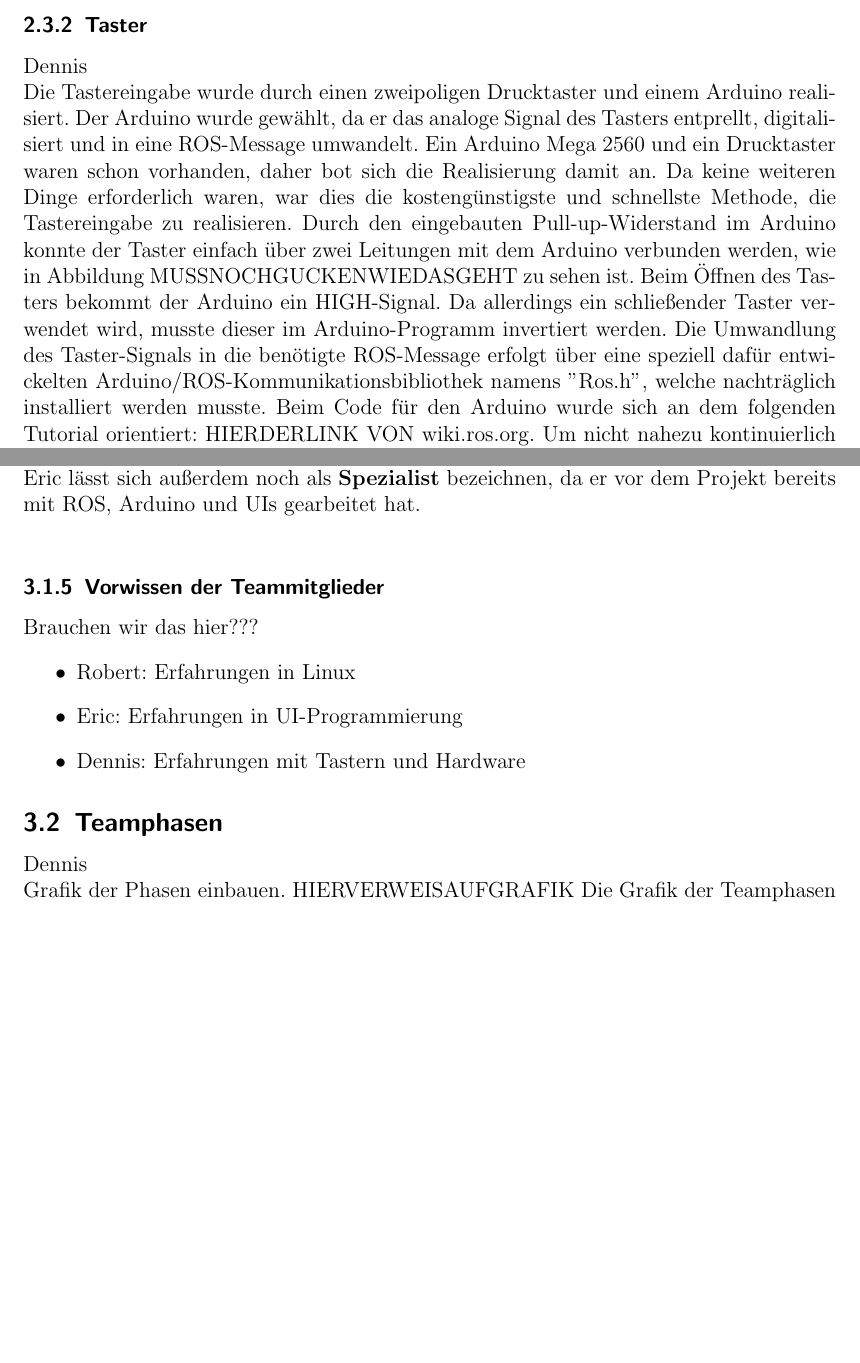
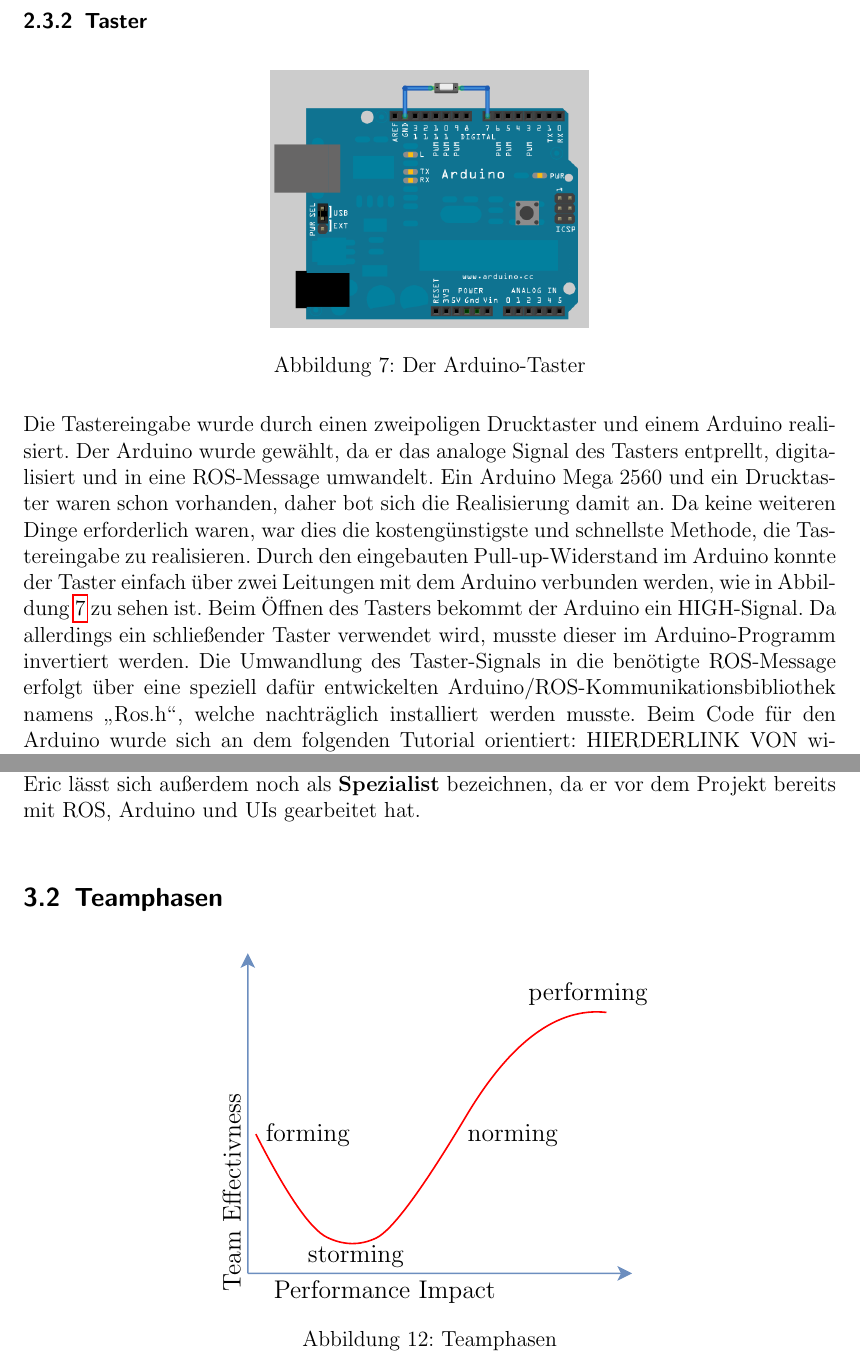
Before and after one commit to carpe-noctem-cassel/teamwork-transportsystem, a LaTeX document (Documentation/Documentation.tex): two parts of pages 11 and 17 of 21 before the commit and two parts of pages 11 and 18 of 22 after it, joined at a grey line, cut so that both start at the same text, the shorter picture padded with empty space. Compiled offline with pdfLaTeX.

Commit message:
some cleanup and last images

```diff
--- a/Documentation/Documentation.tex
+++ b/Documentation/Documentation.tex
@@ -221,8 +219,12 @@ Zum Einlesen der Datei konnte auf das existierende Paket \glqq SystemConfig\grqq
 %		\end{itemize}
 
 	\subsubsection{Taster}
-		Dennis\\
-	Die Tastereingabe wurde durch einen zweipoligen Drucktaster und einem Arduino realisiert. Der Arduino wurde gewählt, da er das analoge Signal des Tasters entprellt, digitalisiert und in eine ROS-Message umwandelt. Ein Arduino Mega 2560 und ein Drucktaster waren schon vorhanden, daher bot sich die Realisierung damit an. Da keine weiteren Dinge erforderlich waren, war dies die kostengünstigste und schnellste Methode, die Tastereingabe zu realisieren. Durch den eingebauten Pull-up-Widerstand im Arduino konnte der Taster einfach über zwei Leitungen mit dem Arduino verbunden werden, wie in Abbildung {MUSSNOCHGUCKENWIEDASGEHT} zu sehen ist. Beim Öffnen des Tasters bekommt der Arduino ein HIGH-Signal. Da allerdings ein schließender Taster verwendet wird, musste dieser im Arduino-Programm invertiert werden. Die Umwandlung des Taster-Signals in die benötigte ROS-Message erfolgt über eine speziell dafür entwickelten Arduino/ROS-Kommunikationsbibliothek namens "Ros.h", welche nachträglich installiert werden musste. Beim Code für den Arduino wurde sich an dem folgenden Tutorial orientiert: {HIERDERLINK VON wiki.ros.org}. Um nicht nahezu kontinuierlich ROS-Messages zu verwenden, wurde in das Arduino-Programm ein Delay zwischen jeder abgesendeten Message von 1s eingebaut. Zum testen der Kommunikation wurde der Taster an den Arduino angeschlossen und der Taster in zufälligen Abständen betätigt. Wie erwartet war die ROS-Message im Linux-Terminal zu sehen.\\
+\begin{figure} [H]
+\centering
+\includegraphics[height=5cm]{Images/button_hardware.png}
+\caption{Der Arduino-Taster}
+\label{fig:arduinotaster}
+\end{figure}
+
+	Die Tastereingabe wurde durch einen zweipoligen Drucktaster und einem Arduino realisiert. Der Arduino wurde gewählt, da er das analoge Signal des Tasters entprellt, digitalisiert und in eine ROS-Message umwandelt. Ein Arduino Mega 2560 und ein Drucktaster waren schon vorhanden, daher bot sich die Realisierung damit an. Da keine weiteren Dinge erforderlich waren, war dies die kostengünstigste und schnellste Methode, die Tastereingabe zu realisieren. Durch den eingebauten Pull-up-Widerstand im Arduino konnte der Taster einfach über zwei Leitungen mit dem Arduino verbunden werden, wie in Abbildung \ref{fig:arduinotaster} zu sehen ist. Beim Öffnen des Tasters bekommt der Arduino ein HIGH-Signal. Da allerdings ein schließender Taster verwendet wird, musste dieser im Arduino-Programm invertiert werden. Die Umwandlung des Taster-Signals in die benötigte ROS-Message erfolgt über eine speziell dafür entwickelten Arduino/ROS-Kommunikationsbibliothek namens \glqq Ros.h\grqq, welche nachträglich installiert werden musste. Beim Code für den Arduino wurde sich an dem folgenden Tutorial orientiert: {HIERDERLINK VON wiki.ros.org}. Um nicht nahezu kontinuierlich ROS-Messages zu verwenden, wurde in das Arduino-Programm ein Delay zwischen jeder abgesendeten Message von 1s eingebaut. Zum testen der Kommunikation wurde der Taster an den Arduino angeschlossen und der Taster in zufälligen Abständen betätigt. Wie erwartet war die ROS-Message im Linux-Terminal zu sehen.\\
 Um unseren Taster nun in das Weltmodell des Turtlebots einzufügen musste dort als erstes die passende Version von rosserial installiert werden, sodass man den dazugehörigen ROS-Node starten und diesem die serielle Schnittstelle unseres Arduinos übergeben kann. Mit diesen Vorbereitungen kann unser Arduino nun einfach ROS-Nachrichten verschicken mit denen der Turtlebot weiterarbeiten kann. Damit die Daten des Tasters auch vom Turtlebot registriert werden, werden dort als erstes in der Datei Communication.h ein Subscriber als auch eine Funktion, die bei einer empfangenen Nachricht ausgeführt wird, deklariert. In der Datei Communication.cpp wird dann der Subscriber mit dem passenden Topic unseres Arduinos initialisiert, welches in der Konfigurationsdatei hinterlegt ist, und der Funktion wird als Inhalt hinzugefügt, dass diese die Daten an den Programmteil weitergibt der sich um die rohen Sensordaten kümmert. Für diesen Zweck wurden in der Datei RawSensorData.h die Funktion processTransportSystemState an die die neuen Daten zur Verarbeitung gegeben werden können, ein Buffer in dem diese gespeichert werden können, als auch ein Getter mit Hilfe dessen man auf den Buffer zugreifen kann und die Zeitspanne der Validität unserer Daten deklariert. Der Buffer werden in der Implementierung, die in der Datei RawSensorData.cpp stattfindet, mit den entsprechenden Konfigurationsdaten initialisiert, genauso die Zeitspanne der Validität. Auch wird hier dem Getter des Buffers die genante Funktionalität gegeben und die Funktion processTransportSystemState fügt nun neue Daten in unseren Buffer ein. Als letztes mussten nun nur noch unsere Konfigurationsdaten, die Zeitspanne für die Validität unserer Daten, unser Topic und die gewollte Länge unseres Buffer, in der Datei TTBWorldModel.conf hinzugefügt werden.\\
-Kick-off Termin wurde darüber gesprochen, was der Roboter als Eingabequelle für den Taster entgegennehmen soll. Es wurde sich zum Schluss auf eine Kaffeetasse geeinigt, welche den Taster aktivieren soll. Handelsübliche Drucktaster sind in günstigen Ausführungen recht klein und nicht dafür geeignet, dass direkt ein Objekt in der Größe einer Tasse auf sie gestellt werden. Um dieses Problem zu beheben, musste eine Vorrichtung gebaut werden, welche ein definiertes Druckverhalten einer großen Fläche an den Drucktaster weitergibt. Von unserem Betreuer wurde empfohlen, diese Vorrichtung aus einem Plastikkorb mit darunterliegendem Taster zu realisieren. Dies stellte sich aber als recht schwierig heraus, da die Böden solcher Plastikkörbe recht dick sind und das Gewicht einer Tasse meist nicht ausreicht, um den Taster zu aktivieren. Außerdem ist es schwierig, einen definierten Druck auf der gesamten Fläche des Korbes zu realisieren. Dennis hat zuhause versucht, diese beiden Probleme in den Griff zu bekommen und trotzdem kostengünstig zu bleiben. Als Lösung ist dabei eine große, verbastelte Haribo-Box zustande gekommen, wie im linken Bild in Abbildung {WEIßIMMERNOCHNICHTWIEDASGEHT} zu sehen ist. Der Taster ist ein THT-Drucktaster mit zwei langen Beinen. Diese wurde durch den Boden der Haribo-Box gestochen und mit etwas Kleber fixiert. Damit die Haribo-Box auf den Boden gestellt werden kann, musste noch eine Höhendifferenz aus Pappe unter den Boden geklebt werden, damit die Beinchen des Tasters nicht das darunter liegende Objekt berühren. Zwischen den Beiden Pappen am Boden entstand dadurch ein dünner Kanal, in dem zwei Anschlussleitungen verlegt werden konnten, welche anschließend an die beiden Beinchen des Tasters gelötet wurden. Der Rand des Deckels wurde abgeschnitten und an beiden Enden überlappt an den inneren Boden der Box geklebt, um einen Abstand zu realisieren. Der Rest des Deckels, eine kreisrunde Scheibe, wurde anschließend in die Box auf den Taster gelegt. Durch den Rand am inneren Boden wird garantiert, dass die Scheibe nicht viel herumwackeln kann und bei Belastung nicht den inneren Boden berührt. Getestet und genauer spezifiziert wurde die Box dann mit einem Digital-Multimeter und einer Haushaltswaage. Die beiden Anschlussleitungen wurden an dem Messgerät angeschlossen und das Messgerät auf Durchgang gestellt. Mehrere Objekte mit unterschiedlichen Gewicht zwischen 100g und 1kg wurden gewogen und anschließend in die Box auf unterschiedliche Stellen der Scheibe gestellt. Resultat des Versuchs war, dass die Box Gegenstände an allen Stellen auf der Scheibe ab einem Gewicht von etwa 200g erkennt. Eine normale Kaffeetasse ohne Inhalt wiegt etwa 300g. Damit sind die Anforderungen an die Box erfüllt. Der Arduino und die Taster-Box wurden dann beim Teamworktermin am 09.08.2018 am Turtlebot mit Kabelbindern und Schaumstoff befestigt und anschließend nochmal kurz zur Demonstration getestet.
-		\begin{itemize}
@@ -290,16 +310,22 @@ Im Modell von Belbin haben sich seine Tätigkeiten vor allem in den Rollen des \
 		In den Teamrollen nach Basadur schätzt sich Eric als \textbf{Conceptualizer} und \textbf{Optimizer} ein. Als Conceptualizer hat er zu Beginn des Projektes Ideen gesammelt und das Problem in Unterprobleme aufgeteilt. Er versuchte die gesammelten Ideen umzusetzen und zu überdenken. Beim Umsetzen und Problemlösen hat er sich mit den anderen Teammitgliedern zusammengefunden und gemeinsam nach Lösungen und Lösungswegen zu suchen. Als Generator schätzt sich Eric weniger ein, da er sich meist auf eine Idee festlegt und selber selten zu Ideen kommt. Zusätzlich sieht er sich nicht als Implementer, da er meist eher theoretisch über Ideen nachdenkt und Theorien aufstellt. Trotzdem kann er, wie beim Implementer beschrieben, gut mit Menschen arbeiten.\\
 		Bei den Teamtypen nach Belbin sieht sich Eric als \textbf{Weichensteller} und \textbf{Koordinator}. Im Laufe der Teamarbeit hat er sich als Teamleiter etabliert, indem er die Arbeit bei den wöchentlichen Team-Treffen protokolliert hat. Dazu koordinierte er die Teammitglieder und versuchte bei Besprechungen jeden mit einzubeziehen. War ein Teammitglied nicht anwesend bei den Treffen, so wurde dieses von Eric entweder direkt danach durch die WhatsApp-Chatgruppe oder im nachfolgenden Treffen informiert, was es verpasst hatte. Eric lässt sich außerdem noch als \textbf{Spezialist} bezeichnen, da er vor dem Projekt bereits mit ROS, Arduino und UIs gearbeitet hat.\\
 
-	\subsubsection{Vorwissen der Teammitglieder}
-		Brauchen wir das hier???
-		\begin{itemize}
-			\item Robert: Erfahrungen in Linux
-			\item Eric: Erfahrungen in UI-Programmierung
-			\item Dennis: Erfahrungen mit Tastern und Hardware
-		\end{itemize}
+%\subsubsection{Vorwissen der Teammitglieder}
+%Brauchen wir das hier???
+%\begin{itemize}
+%\item Robert: Erfahrungen in Linux
+%\item Eric: Erfahrungen in UI-Programmierung
+%\item Dennis: Erfahrungen mit Tastern und Hardware
+%\end{itemize}
+
 \subsection{Teamphasen}
-		Dennis\\
-		Grafik der Phasen einbauen. {HIERVERWEISAUFGRAFIK}
+		\begin{figure}[H]
+			\centering
+			\resizebox{0.5\textwidth}{!}{\input{Images/teamphasen.pdf_tex}}
+			\caption{Teamphasen}
+			\label{fig:teamphasen}
+		\end{figure}
+
 		Die Grafik der Teamphasen sagt aus, dass bei einem anfänglichen Level von Team-Effektivität (forming) bei steigendem Leistungseinfluss die Team-Effektivität bis zu einem Punkt (storming) sinkt. Danach steigt die Team-Effektivität annähernd linear (norming) und nähert sich dann asymptotisch dem Punkt Ende (performing).
 	\subsubsection{Forming}
 		Bis wohin wurde nix geschafft? Teamfindung.
```
Also changed, not shown: Documentation/Images/Taster01.png (added), Documentation/Images/Taster02.png (added), Documentation/Images/button_hardware.png (added), Documentation/Images/teamphasen.pdf (added), Documentation/Images/teamphasen.pdf_tex (added), Documentation/Images/teamphasen.svg (added), Documentation/Documentation.tex (39 more changed lines), 3 other files. Lines whose indentation alone changed are shown as unchanged.
